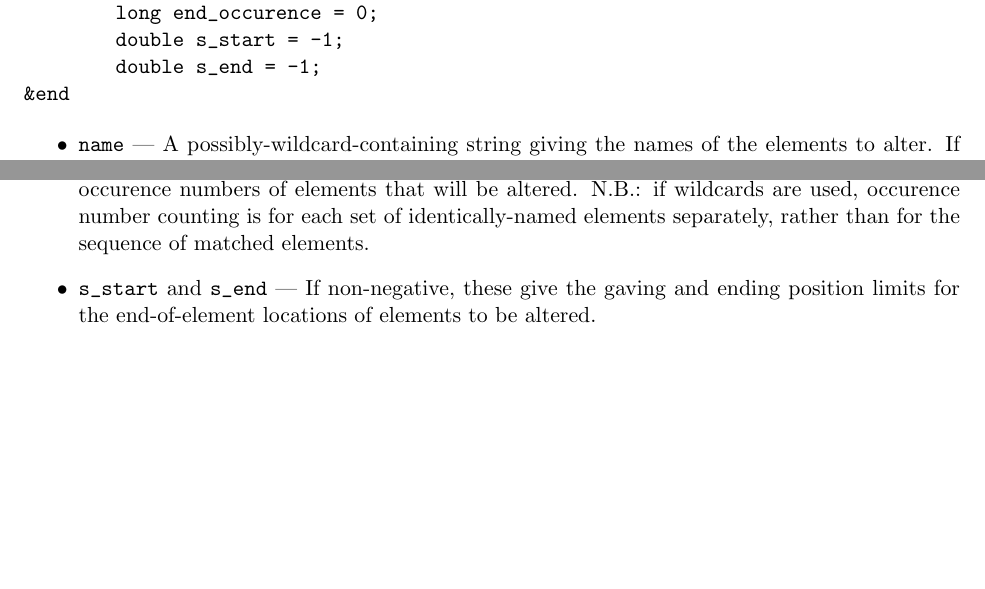
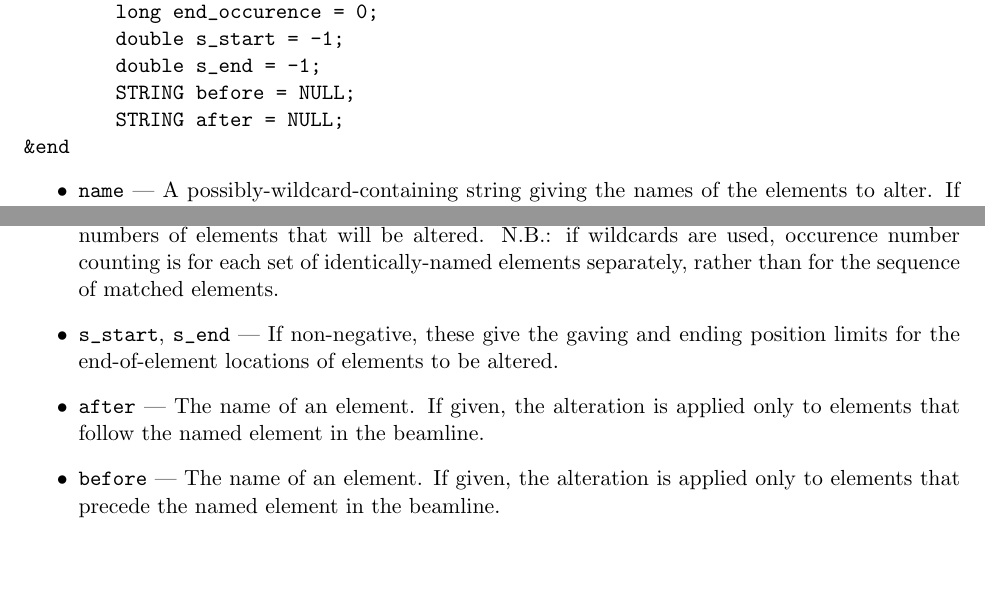
Before and after one commit to nikitakuklev/elegant, a LaTeX document (doc/elegant.tex): two parts of pages 8 and 9 of 100, joined at a grey line, cut so that both start at the same text. Compiled offline with pdfLaTeX.

Commit message:
Placed restrictions on s_start, s_end, start_occurence, end_occurence, after, and before features to prevent confusion.
git-svn-id: https://svn.aps.anl.gov/AOP/oag/trunk/apps/src/elegant@14338 c1b61890-85f3-ea29-e4d6-a272fe79f168

```diff
--- a/doc/elegant.tex
+++ b/doc/elegant.tex
@@ -486,6 +486,8 @@ the file {\tt data.twi}.
         long end_occurence = 0;
         double s_start = -1;
         double s_end = -1;
+        STRING before = NULL;
+        STRING after = NULL;
 &end
 \end{verbatim}
 
@@ -512,8 +514,12 @@ the file {\tt data.twi}.
  ending occurence numbers of elements that will be altered.  N.B.: if wildcards are used, occurence
  number counting is for each set of identically-named elements separately, rather than for the sequence
  of matched elements.
-\item \verb|s_start| and \verb|s_end| --- If non-negative, these give the gaving and ending position
+\item \verb|s_start|, \verb|s_end| --- If non-negative, these give the gaving and ending position
  limits for the end-of-element locations of elements to be altered.
+\item \verb|after| --- The name of an element.  If given, the alteration is applied only to elements
+ that follow the named element in the beamline.
+\item \verb|before| --- The name of an element.  If given, the alteration is applied only to elements
+ that precede the named element in the beamline.
 \end{itemize}
 
 \begin{latexonly}
```
Also changed, not shown: doc/elegant.tex (2 more changed lines), 1 other file.
